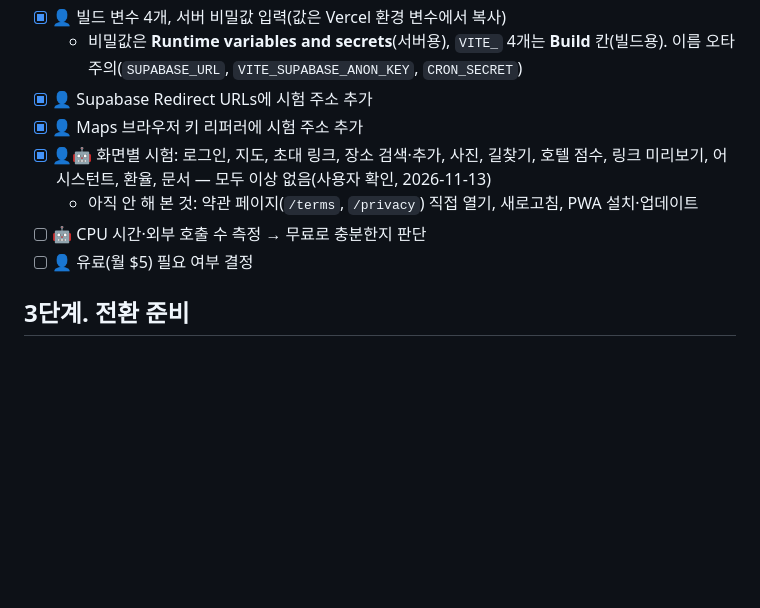
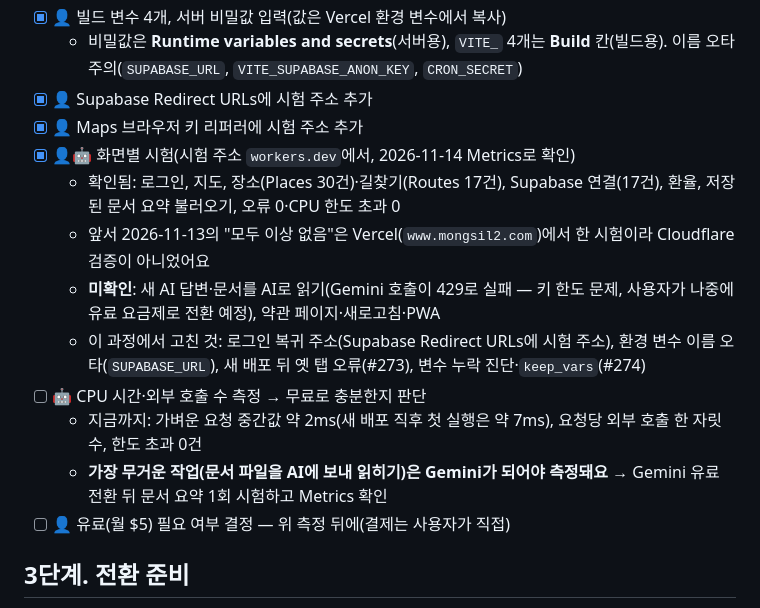
Before and after one commit to rokbatt/trip_planner2, a Markdown page: docs/CLOUDFLARE_MIGRATION.md, the part around the change. Rendered like a GitHub page; blank space fills up the shorter version.

Commit message:
docs: Cloudflare 이전 2단계 시험 결과 정정·반영
Co-Authored-By: Claude Sonnet 5.5 <noreply@anthropic.com>
Claude-Session: https://claude.ai/code/session_01QSfnZdqobZ7PTkKTa7C9QR

```diff
--- a/docs/CLOUDFLARE_MIGRATION.md
+++ b/docs/CLOUDFLARE_MIGRATION.md
@@ -49,10 +49,15 @@
   - 비밀값은 **Runtime variables and secrets**(서버용), `VITE_` 4개는 **Build** 칸(빌드용). 이름 오타 주의(`SUPABASE_URL`, `VITE_SUPABASE_ANON_KEY`, `CRON_SECRET`)
 - [x] 👤 Supabase Redirect URLs에 시험 주소 추가
 - [x] 👤 Maps 브라우저 키 리퍼러에 시험 주소 추가
-- [x] 👤🤖 화면별 시험: 로그인, 지도, 초대 링크, 장소 검색·추가, 사진, 길찾기, 호텔 점수, 링크 미리보기, 어시스턴트, 환율, 문서 — 모두 이상 없음(사용자 확인, 2026-11-13)
-  - 아직 안 해 본 것: 약관 페이지(`/terms`, `/privacy`) 직접 열기, 새로고침, PWA 설치·업데이트
+- [x] 👤🤖 화면별 시험(시험 주소 `workers.dev`에서, 2026-11-14 Metrics로 확인)
+  - 확인됨: 로그인, 지도, 장소(Places 30건)·길찾기(Routes 17건), Supabase 연결(17건), 환율, 저장된 문서 요약 불러오기, 오류 0·CPU 한도 초과 0
+  - 앞서 2026-11-13의 "모두 이상 없음"은 Vercel(`www.mongsil2.com`)에서 한 시험이라 Cloudflare 검증이 아니었어요
+  - **미확인**: 새 AI 답변·문서를 AI로 읽기(Gemini 호출이 429로 실패 — 키 한도 문제, 사용자가 나중에 유료 요금제로 전환 예정), 약관 페이지·새로고침·PWA
+  - 이 과정에서 고친 것: 로그인 복귀 주소(Supabase Redirect URLs에 시험 주소), 환경 변수 이름 오타(`SUPABASE_URL`), 새 배포 뒤 옛 탭 오류(#273), 변수 누락 진단·`keep_vars`(#274)
 - [ ] 🤖 CPU 시간·외부 호출 수 측정 → 무료로 충분한지 판단
-- [ ] 👤 유료(월 $5) 필요 여부 결정
+  - 지금까지: 가벼운 요청 중간값 약 2ms(새 배포 직후 첫 실행은 약 7ms), 요청당 외부 호출 한 자릿수, 한도 초과 0건
+  - **가장 무거운 작업(문서 파일을 AI에 보내 읽히기)은 Gemini가 되어야 측정돼요** → Gemini 유료 전환 뒤 문서 요약 1회 시험하고 Metrics 확인
+- [ ] 👤 유료(월 $5) 필요 여부 결정 — 위 측정 뒤에(결제는 사용자가 직접)
 
 ## 3단계. 전환 준비
 
```
